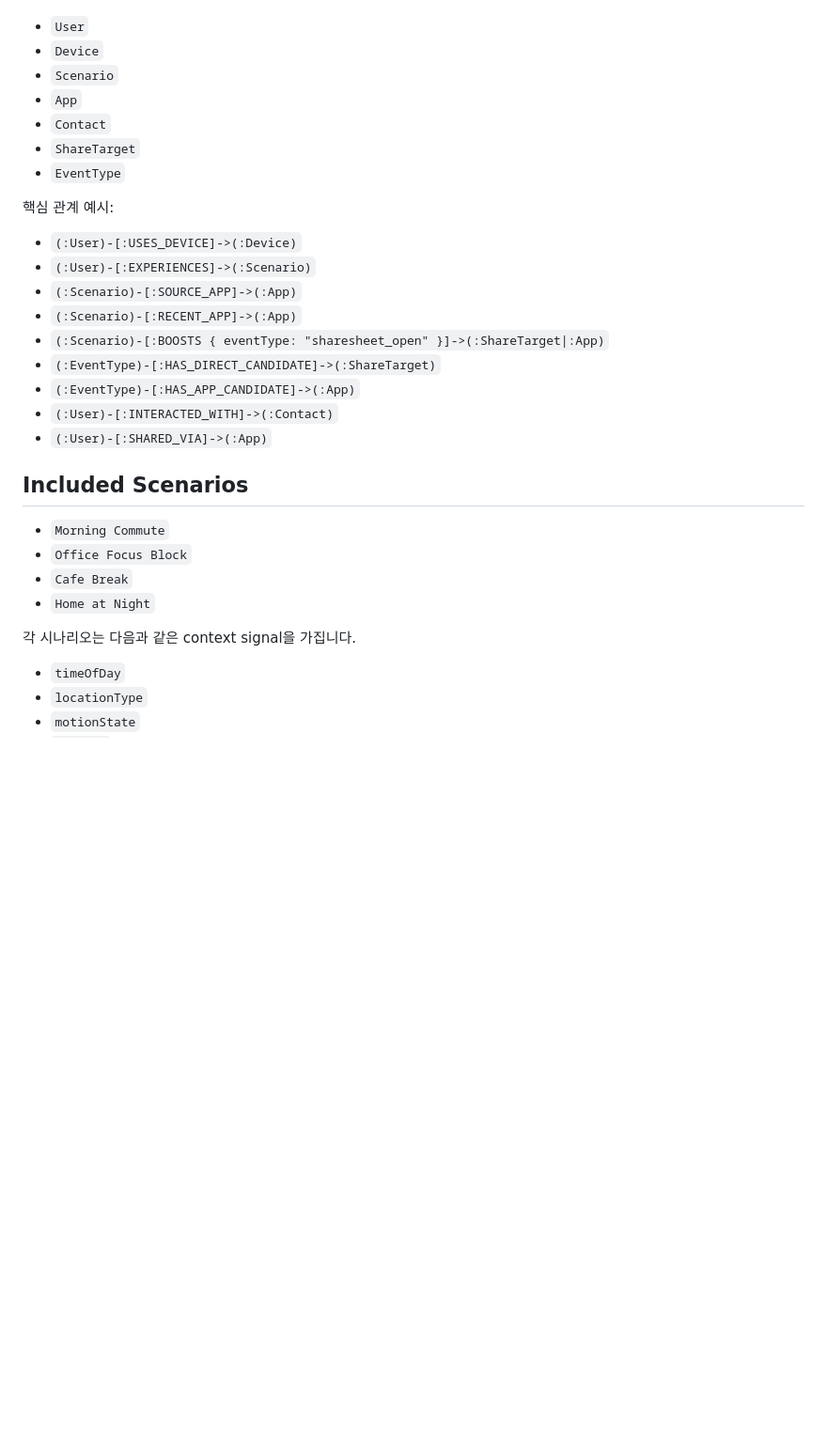
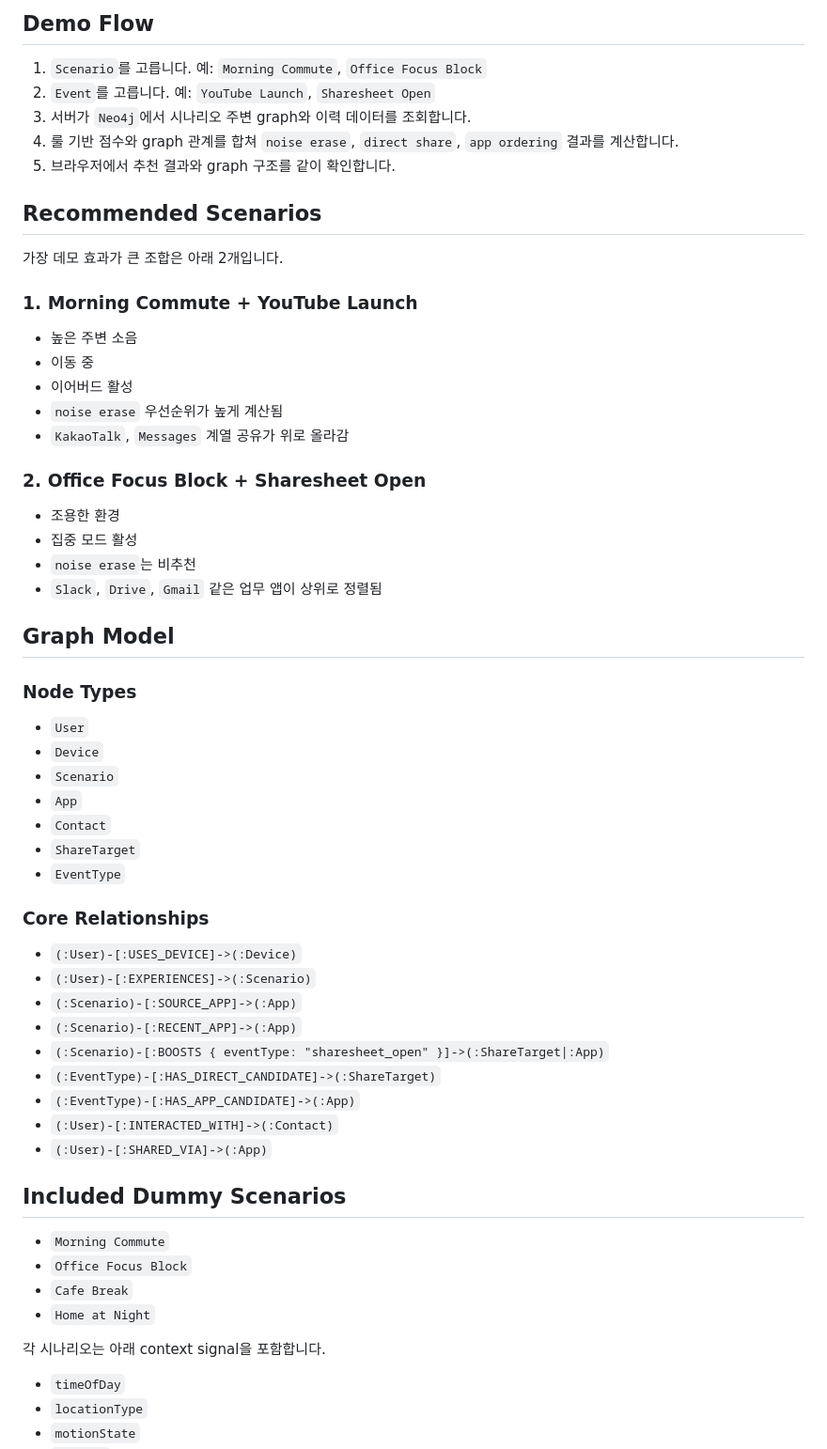
Before and after one commit to seungwan-woo/context-graph-demo, a Markdown page: README.md, the part around the change printed below. Shown: that part at 94% size. Drawn GitHub-style; blank space fills up the shorter version.

```diff
--- a/README.md
+++ b/README.md
@@ -14,3 +45,33 @@
+## Demo Flow
+
+1. `Scenario`를 고릅니다. 예: `Morning Commute`, `Office Focus Block`
+2. `Event`를 고릅니다. 예: `YouTube Launch`, `Sharesheet Open`
+3. 서버가 `Neo4j`에서 시나리오 주변 graph와 이력 데이터를 조회합니다.
+4. 룰 기반 점수와 graph 관계를 합쳐 `noise erase`, `direct share`, `app ordering` 결과를 계산합니다.
+5. 브라우저에서 추천 결과와 graph 구조를 같이 확인합니다.
+
+## Recommended Scenarios
+
+가장 데모 효과가 큰 조합은 아래 2개입니다.
+
+### 1. Morning Commute + YouTube Launch
+
+- 높은 주변 소음
+- 이동 중
+- 이어버드 활성
+- `noise erase` 우선순위가 높게 계산됨
+- `KakaoTalk`, `Messages` 계열 공유가 위로 올라감
+
+### 2. Office Focus Block + Sharesheet Open
+
+- 조용한 환경
+- 집중 모드 활성
+- `noise erase`는 비추천
+- `Slack`, `Drive`, `Gmail` 같은 업무 앱이 상위로 정렬됨
+
+## Graph Model
+
+### Node Types
 
 - `User`
 - `Device`
@@ -20,7 +81,7 @@
 - `ShareTarget`
 - `EventType`
 
-핵심 관계 예시:
+### Core Relationships
 
 - `(:User)-[:USES_DEVICE]->(:Device)`
 - `(:User)-[:EXPERIENCES]->(:Scenario)`
@@ -32,14 +93,14 @@
 - `(:User)-[:INTERACTED_WITH]->(:Contact)`
 - `(:User)-[:SHARED_VIA]->(:App)`
 
-## Included Scenarios
+## Included Dummy Scenarios
 
 - `Morning Commute`
 - `Office Focus Block`
 - `Cafe Break`
 - `Home at Night`
 
-각 시나리오는 다음과 같은 context signal을 가집니다.
+각 시나리오는 아래 context signal을 포함합니다.
 
 - `timeOfDay`
 - `locationType`
```
Also changed, not shown: other parts of README.md (+97 -49 lines), docs/images/context-graph-demo.png (added), 1 other file.
